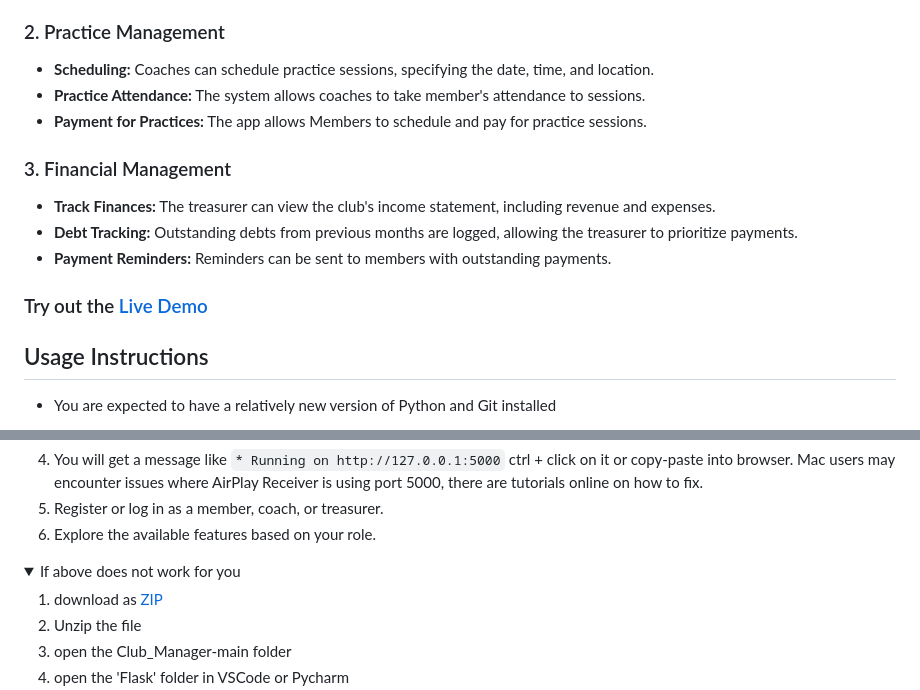
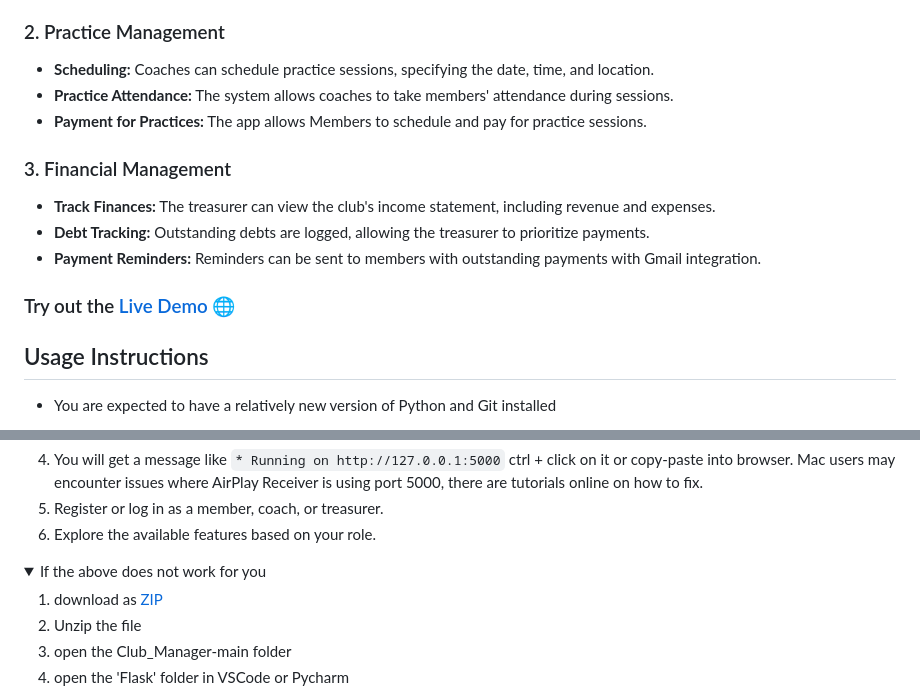
Before and after one commit to sankeer28/Club_Manager, a Markdown page: README.md, 2 parts joined by grey strips. Rendered like a GitHub page; folded sections open.

```diff
--- a/README.md
+++ b/README.md
@@ -19,14 +20,14 @@ This project focuses on managing a small amateur club where members gather for r
 
 ### 2. Practice Management
 - **Scheduling:** Coaches can schedule practice sessions, specifying the date, time, and location.
-- **Practice Attendance:** The system allows coaches to take member's attendance to sessions.
+- **Practice Attendance:** The system allows coaches to take members' attendance during sessions.
 - **Payment for Practices:** The app allows Members to schedule and pay for practice sessions.
 
 ### 3. Financial Management
 - **Track Finances:** The treasurer can view the club's income statement, including revenue and expenses.
-- **Debt Tracking:** Outstanding debts from previous months are logged, allowing the treasurer to prioritize payments.
-- **Payment Reminders:** Reminders can be sent to members with outstanding payments.
-### Try out the [Live Demo](https://sankeer28.pythonanywhere.com/)
+- **Debt Tracking:** Outstanding debts are logged, allowing the treasurer to prioritize payments.
+- **Payment Reminders:** Reminders can be sent to members with outstanding payments with Gmail integration.
+### Try out the [Live Demo 🌐](https://sankeer28.pythonanywhere.com/)
 ## Usage Instructions
 - You are expected to have a relatively new version of Python and Git installed
 1. Clone the repository to your local machine.
@@ -50,7 +51,7 @@ This project focuses on managing a small amateur club where members gather for r
 5. Register or log in as a member, coach, or treasurer.
 6. Explore the available features based on your role.
 <details>
-<summary>If above does not work for you</summary>
+<summary>If the above does not work for you</summary>
 
 1. download as [ZIP](https://github.com/sankeer28/Club_Manager/archive/refs/heads/main.zip)
 2. Unzip the file
```
Also changed, not shown: other parts of README.md (+1 -0 lines).
